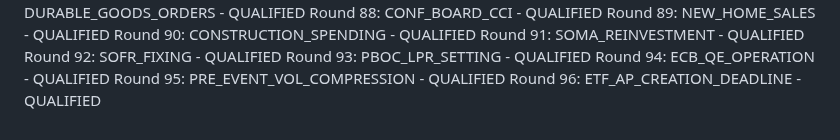
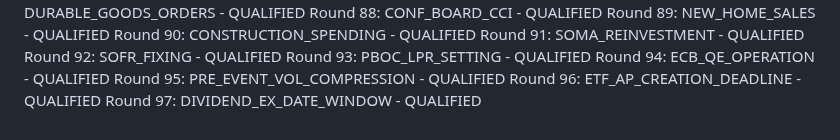
Before and after one commit to athenixai-lab/claude2, a Markdown page: zenyth-ideation/state/round_log.md, the part around the change. Drawn GitHub-style.

Commit message:
Round 97: DIVIDEND_EX_DATE_WINDOW - QUALIFIED

```diff
--- a/zenyth-ideation/state/round_log.md
+++ b/zenyth-ideation/state/round_log.md
@@ -95,3 +95,4 @@ Round 93: PBOC_LPR_SETTING - QUALIFIED
 Round 94: ECB_QE_OPERATION - QUALIFIED
 Round 95: PRE_EVENT_VOL_COMPRESSION - QUALIFIED
 Round 96: ETF_AP_CREATION_DEADLINE - QUALIFIED
+Round 97: DIVIDEND_EX_DATE_WINDOW - QUALIFIED
```
Also changed, not shown: 1 other file.
